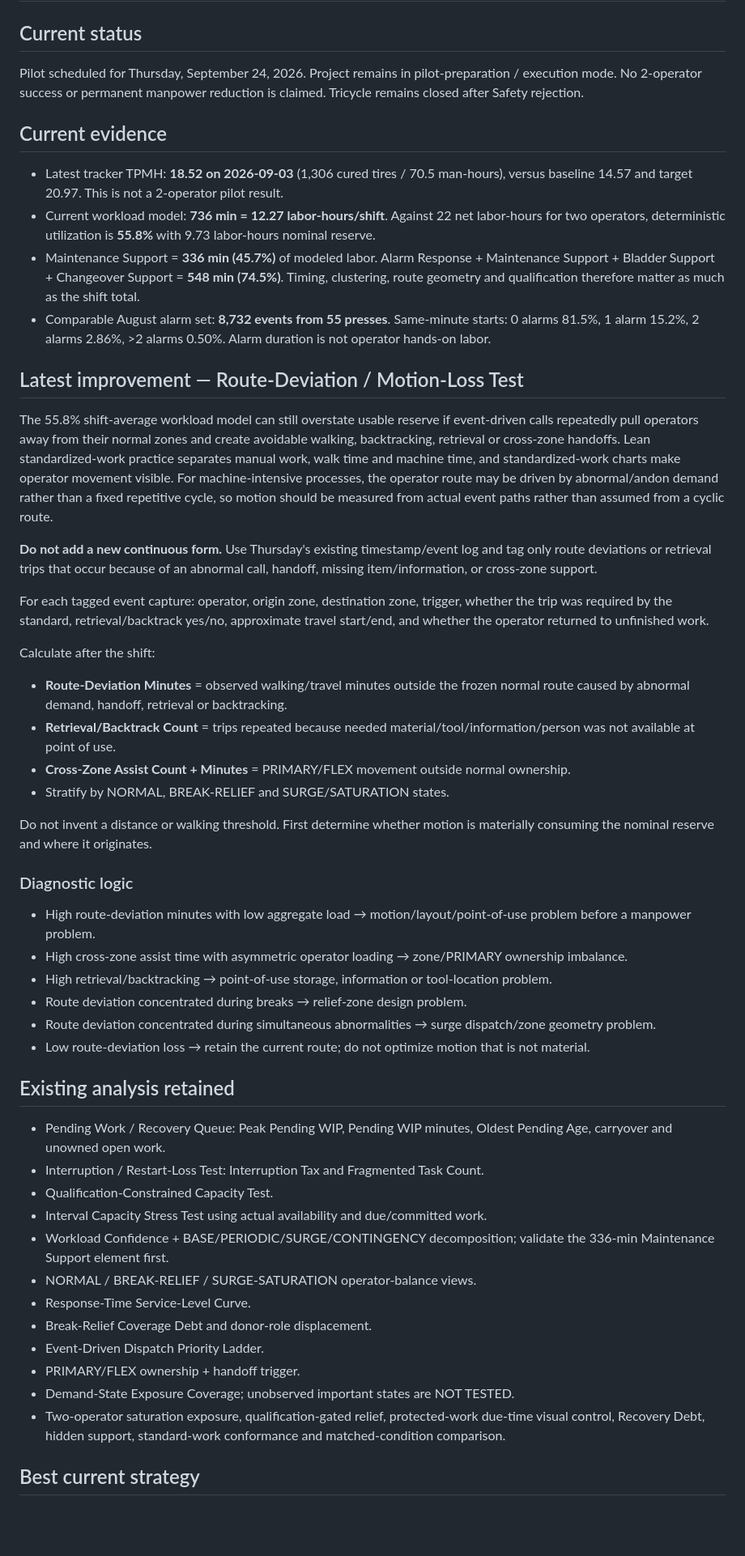
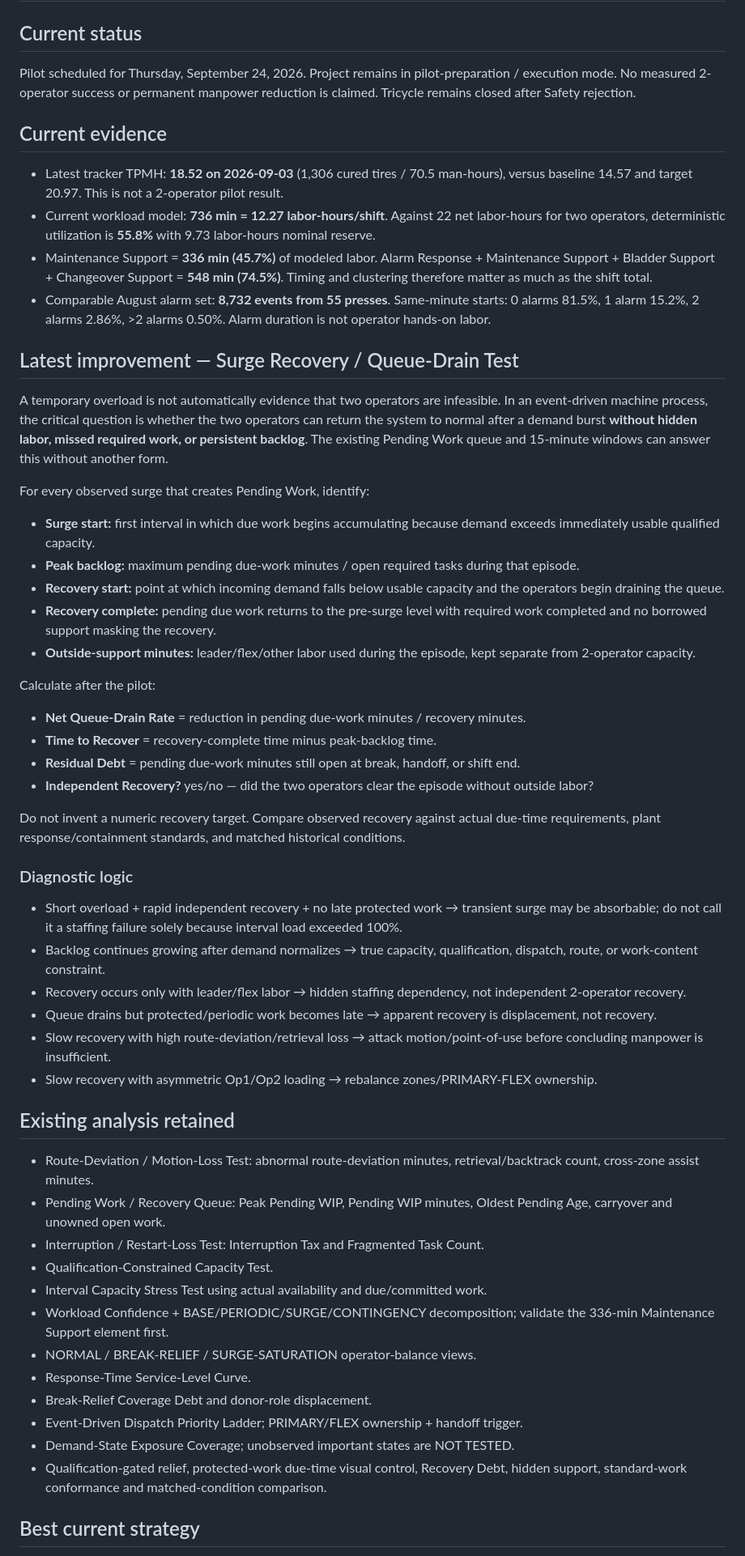
Before and after one commit to nithin1999/Playground, a Markdown page: curing-tpmh-dashboard/README.md, the part around one of its changes. Shown at 81% size. GitHub-like rendering; blank space fills up the shorter version.

Commit message:
Add surge recovery-rate test to curing pilot strategy

```diff
--- a/curing-tpmh-dashboard/README.md
+++ b/curing-tpmh-dashboard/README.md
@@ -1,38 +1,42 @@
 # Curing TPMH Dashboard
 
 ## Current status
-Pilot scheduled for Thursday, September 24, 2026. Project remains in pilot-preparation / execution mode. No 2-operator success or permanent manpower reduction is claimed. Tricycle remains closed after Safety rejection.
+Pilot scheduled for Thursday, September 24, 2026. Project remains in pilot-preparation / execution mode. No measured 2-operator success or permanent manpower reduction is claimed. Tricycle remains closed after Safety rejection.
 
 ## Current evidence
 - Latest tracker TPMH: **18.52 on 2026-09-03** (1,306 cured tires / 70.5 man-hours), versus baseline 14.57 and target 20.97. This is not a 2-operator pilot result.
 - Current workload model: **736 min = 12.27 labor-hours/shift**. Against 22 net labor-hours for two operators, deterministic utilization is **55.8%** with 9.73 labor-hours nominal reserve.
-- Maintenance Support = **336 min (45.7%)** of modeled labor. Alarm Response + Maintenance Support + Bladder Support + Changeover Support = **548 min (74.5%)**. Timing, clustering, route geometry and qualification therefore matter as much as the shift total.
+- Maintenance Support = **336 min (45.7%)** of modeled labor. Alarm Response + Maintenance Support + Bladder Support + Changeover Support = **548 min (74.5%)**. Timing and clustering therefore matter as much as the shift total.
 - Comparable August alarm set: **8,732 events from 55 presses**. Same-minute starts: 0 alarms 81.5%, 1 alarm 15.2%, 2 alarms 2.86%, >2 alarms 0.50%. Alarm duration is not operator hands-on labor.
 
-## Latest improvement — Route-Deviation / Motion-Loss Test
-The 55.8% shift-average workload model can still overstate usable reserve if event-driven calls repeatedly pull operators away from their normal zones and create avoidable walking, backtracking, retrieval or cross-zone handoffs. Lean standardized-work practice separates manual work, walk time and machine time, and standardized-work charts make operator movement visible. For machine-intensive processes, the operator route may be driven by abnormal/andon demand rather than a fixed repetitive cycle, so motion should be measured from actual event paths rather than assumed from a cyclic route.
+## Latest improvement — Surge Recovery / Queue-Drain Test
+A temporary overload is not automatically evidence that two operators are infeasible. In an event-driven machine process, the critical question is whether the two operators can return the system to normal after a demand burst **without hidden labor, missed required work, or persistent backlog**. The existing Pending Work queue and 15-minute windows can answer this without another form.
 
-**Do not add a new continuous form.** Use Thursday's existing timestamp/event log and tag only route deviations or retrieval trips that occur because of an abnormal call, handoff, missing item/information, or cross-zone support.
+For every observed surge that creates Pending Work, identify:
+- **Surge start:** first interval in which due work begins accumulating because demand exceeds immediately usable qualified capacity.
+- **Peak backlog:** maximum pending due-work minutes / open required tasks during that episode.
+- **Recovery start:** point at which incoming demand falls below usable capacity and the operators begin draining the queue.
+- **Recovery complete:** pending due work returns to the pre-surge level with required work completed and no borrowed support masking the recovery.
+- **Outside-support minutes:** leader/flex/other labor used during the episode, kept separate from 2-operator capacity.
 
-For each tagged event capture: operator, origin zone, destination zone, trigger, whether the trip was required by the standard, retrieval/backtrack yes/no, approximate travel start/end, and whether the operator returned to unfinished work.
+Calculate after the pilot:
+- **Net Queue-Drain Rate** = reduction in pending due-work minutes / recovery minutes.
+- **Time to Recover** = recovery-complete time minus peak-backlog time.
+- **Residual Debt** = pending due-work minutes still open at break, handoff, or shift end.
+- **Independent Recovery?** yes/no — did the two operators clear the episode without outside labor?
 
-Calculate after the shift:
-- **Route-Deviation Minutes** = observed walking/travel minutes outside the frozen normal route caused by abnormal demand, handoff, retrieval or backtracking.
-- **Retrieval/Backtrack Count** = trips repeated because needed material/tool/information/person was not available at point of use.
-- **Cross-Zone Assist Count + Minutes** = PRIMARY/FLEX movement outside normal ownership.
-- Stratify by NORMAL, BREAK-RELIEF and SURGE/SATURATION states.
-
-Do not invent a distance or walking threshold. First determine whether motion is materially consuming the nominal reserve and where it originates.
+Do not invent a numeric recovery target. Compare observed recovery against actual due-time requirements, plant response/containment standards, and matched historical conditions.
 
 ### Diagnostic logic
-- High route-deviation minutes with low aggregate load → motion/layout/point-of-use problem before a manpower problem.
-- High cross-zone assist time with asymmetric operator loading → zone/PRIMARY ownership imbalance.
-- High retrieval/backtracking → point-of-use storage, information or tool-location problem.
-- Route deviation concentrated during breaks → relief-zone design problem.
-- Route deviation concentrated during simultaneous abnormalities → surge dispatch/zone geometry problem.
-- Low route-deviation loss → retain the current route; do not optimize motion that is not material.
+- Short overload + rapid independent recovery + no late protected work → transient surge may be absorbable; do not call it a staffing failure solely because interval load exceeded 100%.
+- Backlog continues growing after demand normalizes → true capacity, qualification, dispatch, route, or work-content constraint.
+- Recovery occurs only with leader/flex labor → hidden staffing dependency, not independent 2-operator recovery.
+- Queue drains but protected/periodic work becomes late → apparent recovery is displacement, not recovery.
+- Slow recovery with high route-deviation/retrieval loss → attack motion/point-of-use before concluding manpower is insufficient.
+- Slow recovery with asymmetric Op1/Op2 loading → rebalance zones/PRIMARY-FLEX ownership.
 
 ## Existing analysis retained
+- Route-Deviation / Motion-Loss Test: abnormal route-deviation minutes, retrieval/backtrack count, cross-zone assist minutes.
 - Pending Work / Recovery Queue: Peak Pending WIP, Pending WIP minutes, Oldest Pending Age, carryover and unowned open work.
 - Interruption / Restart-Loss Test: Interruption Tax and Fragmented Task Count.
 - Qualification-Constrained Capacity Test.
@@ -41,10 +45,9 @@ Do not invent a distance or walking threshold. First determine whether motion is
 - NORMAL / BREAK-RELIEF / SURGE-SATURATION operator-balance views.
 - Response-Time Service-Level Curve.
 - Break-Relief Coverage Debt and donor-role displacement.
-- Event-Driven Dispatch Priority Ladder.
-- PRIMARY/FLEX ownership + handoff trigger.
+- Event-Driven Dispatch Priority Ladder; PRIMARY/FLEX ownership + handoff trigger.
 - Demand-State Exposure Coverage; unobserved important states are NOT TESTED.
-- Two-operator saturation exposure, qualification-gated relief, protected-work due-time visual control, Recovery Debt, hidden support, standard-work conformance and matched-condition comparison.
+- Qualification-gated relief, protected-work due-time visual control, Recovery Debt, hidden support, standard-work conformance and matched-condition comparison.
 
 ## Best current strategy
 1. Freeze people, zones, normal routes, verified qualifications/authorizations, relief and plant-authorized reaction rules.
```
Also changed, not shown: other parts of curing-tpmh-dashboard/README.md (+17 -18 lines).
